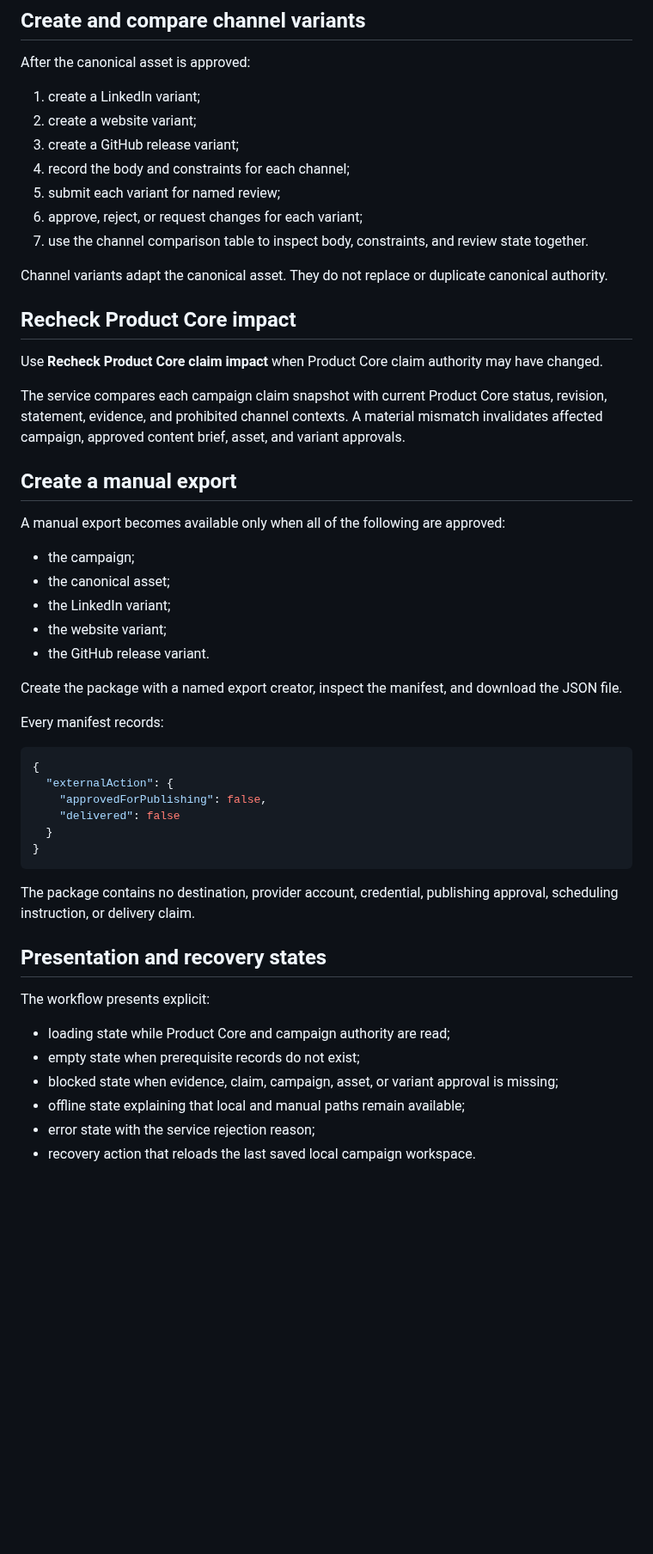
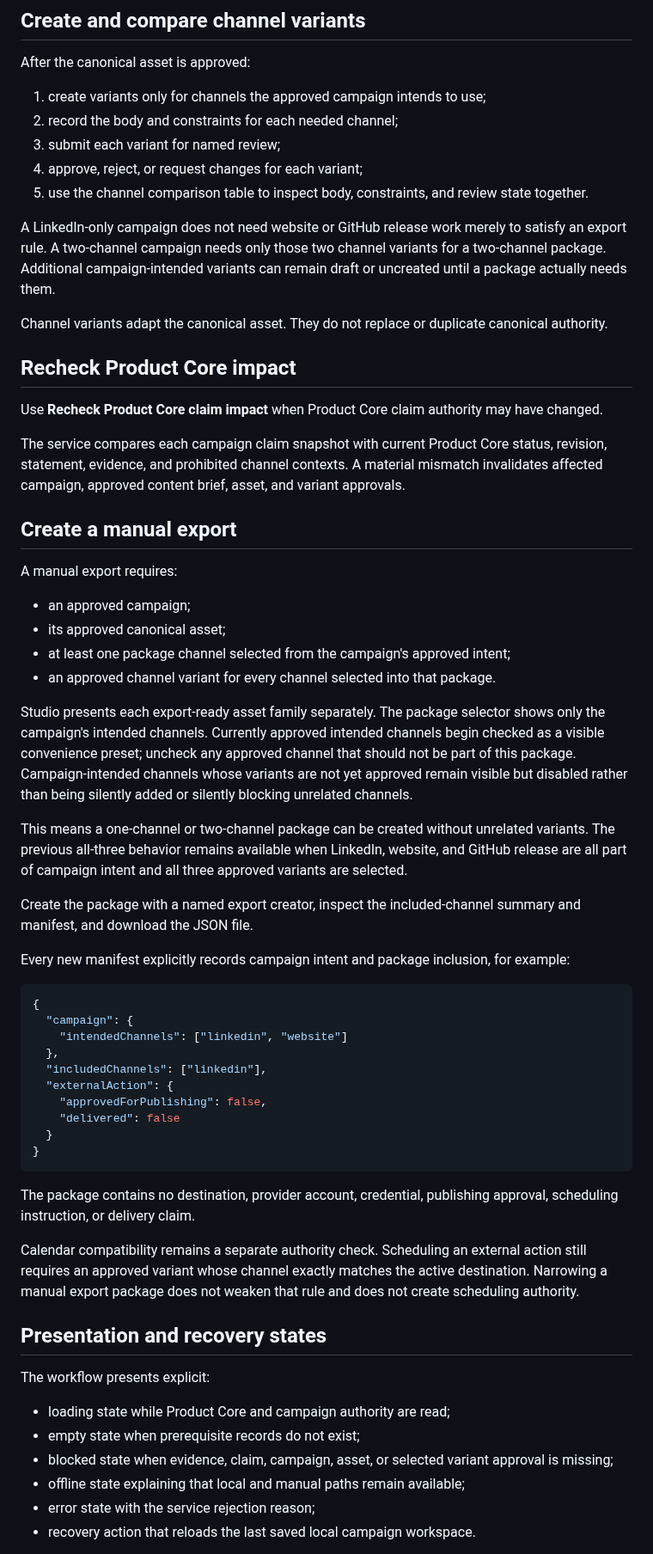
Before and after one commit to MythologIQ-Labs-LLC/Viable, a Markdown page: docs/user/campaigns-and-studio.md, the part around one of its changes. Shown at 86% size. GitHub-like rendering; blank space fills up the shorter version.

Commit message:
docs: document intentional export channel packages (#78)

````diff
--- a/docs/user/campaigns-and-studio.md
+++ b/docs/user/campaigns-and-studio.md
@@ -88,13 +88,13 @@ Generated suggestions remain drafts until named review. Material revisions inval
 
 After the canonical asset is approved:
 
-1. create a LinkedIn variant;
-2. create a website variant;
-3. create a GitHub release variant;
-4. record the body and constraints for each channel;
-5. submit each variant for named review;
-6. approve, reject, or request changes for each variant;
-7. use the channel comparison table to inspect body, constraints, and review state together.
+1. create variants only for channels the approved campaign intends to use;
+2. record the body and constraints for each needed channel;
+3. submit each variant for named review;
+4. approve, reject, or request changes for each variant;
+5. use the channel comparison table to inspect body, constraints, and review state together.
+
+A LinkedIn-only campaign does not need website or GitHub release work merely to satisfy an export rule. A two-channel campaign needs only those two channel variants for a two-channel package. Additional campaign-intended variants can remain draft or uncreated until a package actually needs them.
 
 Channel variants adapt the canonical asset. They do not replace or duplicate canonical authority.
 
@@ -106,20 +106,27 @@ The service compares each campaign claim snapshot with current Product Core stat
 
 ## Create a manual export
 
-A manual export becomes available only when all of the following are approved:
+A manual export requires:
 
-- the campaign;
-- the canonical asset;
-- the LinkedIn variant;
-- the website variant;
-- the GitHub release variant.
+- an approved campaign;
+- its approved canonical asset;
+- at least one package channel selected from the campaign's approved intent;
+- an approved channel variant for every channel selected into that package.
 
-Create the package with a named export creator, inspect the manifest, and download the JSON file.
+Studio presents each export-ready asset family separately. The package selector shows only the campaign's intended channels. Currently approved intended channels begin checked as a visible convenience preset; uncheck any approved channel that should not be part of this package. Campaign-intended channels whose variants are not yet approved remain visible but disabled rather than being silently added or silently blocking unrelated channels.
 
-Every manifest records:
+This means a one-channel or two-channel package can be created without unrelated variants. The previous all-three behavior remains available when LinkedIn, website, and GitHub release are all part of campaign intent and all three approved variants are selected.
+
+Create the package with a named export creator, inspect the included-channel summary and manifest, and download the JSON file.
+
+Every new manifest explicitly records campaign intent and package inclusion, for example:
 
 ```json
 {
+  "campaign": {
+    "intendedChannels": ["linkedin", "website"]
+  },
+  "includedChannels": ["linkedin"],
   "externalAction": {
     "approvedForPublishing": false,
     "delivered": false
@@ -129,13 +136,15 @@ Every manifest records:
 
 The package contains no destination, provider account, credential, publishing approval, scheduling instruction, or delivery claim.
 
+Calendar compatibility remains a separate authority check. Scheduling an external action still requires an approved variant whose channel exactly matches the active destination. Narrowing a manual export package does not weaken that rule and does not create scheduling authority.
+
 ## Presentation and recovery states
 
 The workflow presents explicit:
 
 - loading state while Product Core and campaign authority are read;
 - empty state when prerequisite records do not exist;
-- blocked state when evidence, claim, campaign, asset, or variant approval is missing;
+- blocked state when evidence, claim, campaign, asset, or selected variant approval is missing;
 - offline state explaining that local and manual paths remain available;
 - error state with the service rejection reason;
 - recovery action that reloads the last saved local campaign workspace.
````
Also changed, not shown: other parts of docs/user/campaigns-and-studio.md (+8 -5 lines).
